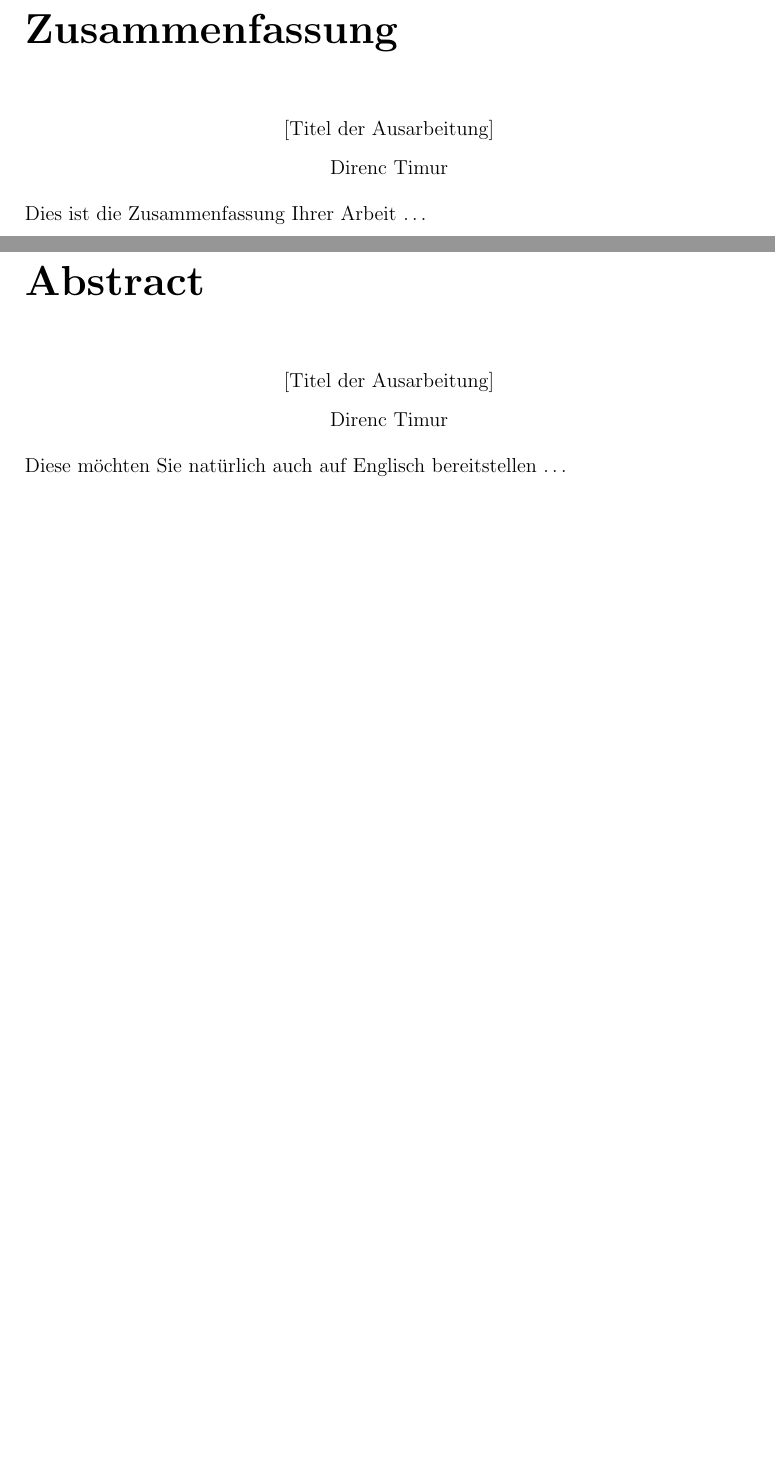
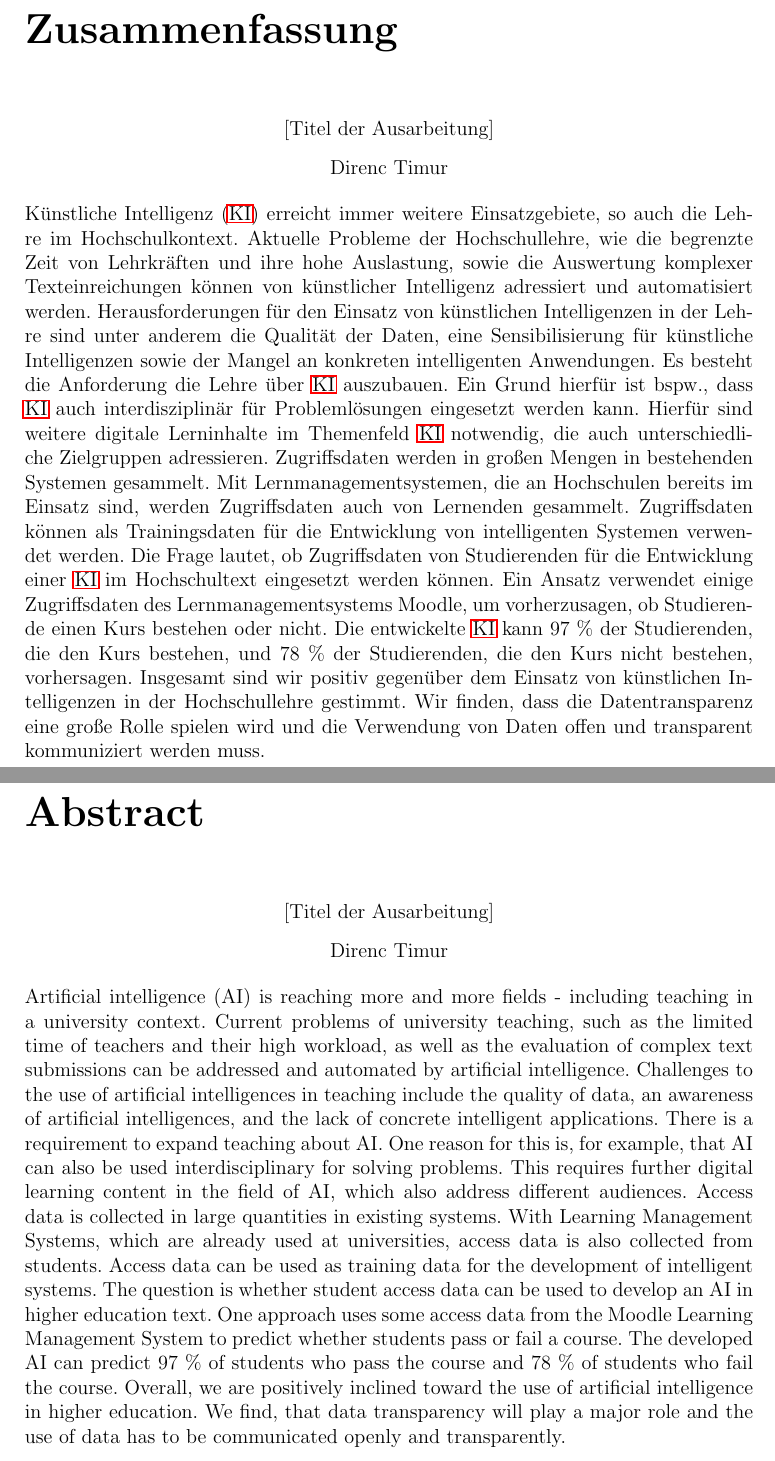
Before and after one commit to justTill/DatenanalyseImWeb, a LaTeX thesis (ausarbeitung/ausarbeitung.tex, which reads ausarbeitung/content/abstract.tex): two parts of pages 3 and 4 of 23, joined at a grey line, cut so that both start at the same text, the shorter picture padded with empty space. Compiled offline with pdfLaTeX.

Commit message:
abstract

```diff
--- a/ausarbeitung/content/abstract.tex
+++ b/ausarbeitung/content/abstract.tex
@@ -5,7 +5,7 @@
   \vspace{.3cm}
   \DocumentAuthorPrename\ \DocumentAuthorName
 \end{center}
-Dies ist die Zusammenfassung Ihrer Arbeit \dots
+\ac{KI} erreicht immer weitere Einsatzgebiete, so auch die Lehre im Hochschulkontext. Aktuelle Probleme der Hochschullehre, wie die begrenzte Zeit von Lehrkräften und ihre hohe Auslastung, sowie die Auswertung komplexer Texteinreichungen können von künstlicher Intelligenz adressiert und automatisiert werden. Herausforderungen für den Einsatz von künstlichen Intelligenzen in der Lehre sind unter anderem die Qualität der Daten, eine Sensibilisierung für künstliche Intelligenzen sowie der Mangel an konkreten intelligenten Anwendungen. Es besteht die Anforderung die Lehre über \ac{KI} auszubauen. Ein Grund hierfür ist bspw., dass \ac{KI} auch interdisziplinär für Problemlösungen eingesetzt werden kann. Hierfür sind weitere digitale Lerninhalte im Themenfeld \ac{KI} notwendig, die auch unterschiedliche Zielgruppen adressieren. Zugriffsdaten werden in großen Mengen in bestehenden Systemen gesammelt. Mit Lernmanagementsystemen, die an Hochschulen bereits im Einsatz sind, werden Zugriffsdaten auch von Lernenden gesammelt. Zugriffsdaten können als Trainingsdaten für die Entwicklung von intelligenten Systemen verwendet werden. Die Frage lautet, ob Zugriffsdaten von Studierenden für die Entwicklung einer \ac{KI} im Hochschultext eingesetzt werden können. Ein Ansatz verwendet einige Zugriffsdaten des Lernmanagementsystems Moodle, um vorherzusagen, ob Studierende einen Kurs bestehen oder nicht. Die entwickelte \ac{KI} kann 97 \% der Studierenden, die den Kurs bestehen, und 78 \% der Studierenden, die den Kurs nicht bestehen, vorhersagen. Insgesamt sind wir positiv gegenüber dem Einsatz von künstlichen Intelligenzen in der Hochschullehre gestimmt. Wir finden, dass die Datentransparenz eine große Rolle spielen wird und die Verwendung von Daten offen und transparent kommuniziert werden muss.
 
 \newpage
 
@@ -16,4 +16,4 @@
   \vspace{.3cm}
   \DocumentAuthorPrename\ \DocumentAuthorName
 \end{center}
-Diese möchten Sie natürlich auch auf Englisch bereitstellen \dots
+Artificial intelligence (AI) is reaching more and more fields - including teaching in a university context. Current problems of university teaching, such as the limited time of teachers and their high workload, as well as the evaluation of complex text submissions can be addressed and automated by artificial intelligence. Challenges to the use of artificial intelligences in teaching include the quality of data, an awareness of artificial intelligences, and the lack of concrete intelligent applications. There is a requirement to expand teaching about AI. One reason for this is, for example, that AI can also be used interdisciplinary for solving problems. This requires further digital learning content in the field of AI, which also address different audiences. Access data is collected in large quantities in existing systems. With Learning Management Systems, which are already used at universities, access data is also collected from students. Access data can be used as training data for the development of intelligent systems. The question is whether student access data can be used to develop an AI in higher education text. One approach uses some access data from the Moodle Learning Management System to predict whether students pass or fail a course. The developed AI can predict 97 \% of students who pass the course and 78 \% of students who fail the course. Overall, we are positively inclined toward the use of artificial intelligence in higher education. We find, that data transparency will play a major role and the use of data has to be communicated openly and transparently.
```
